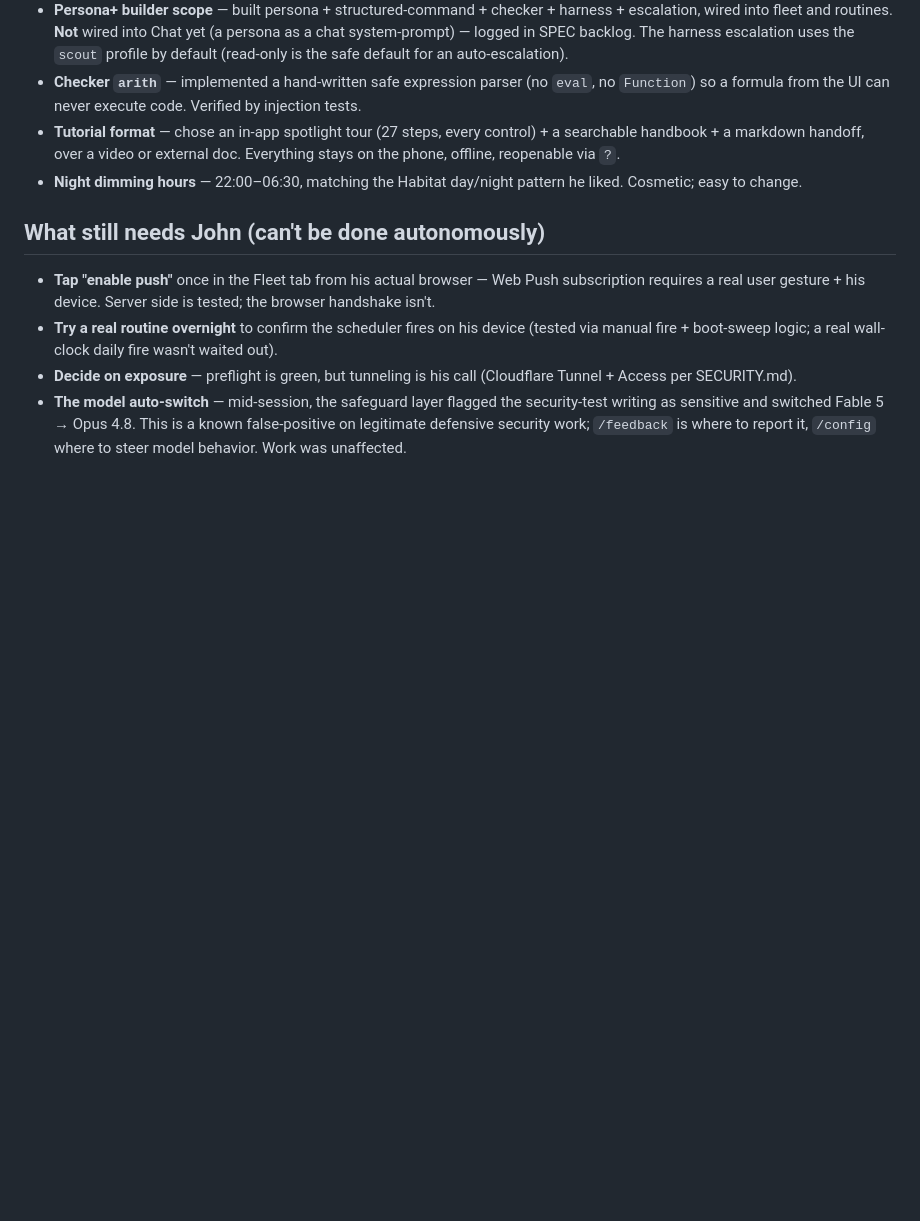
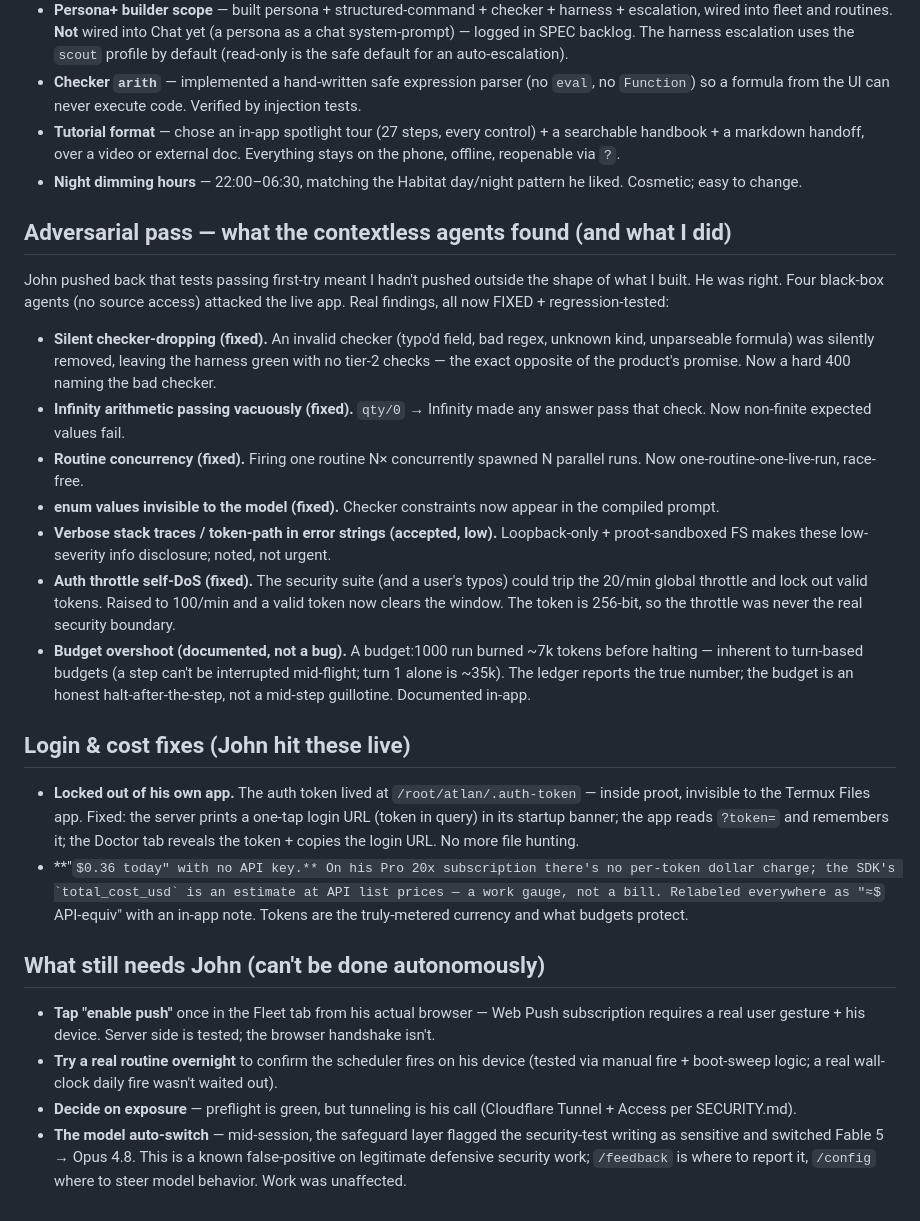
Before and after one commit to Atlansdaddy/atlan, a Markdown page: docs/DECISIONS.md, the part around the change. Drawn GitHub-style; some formulas as TeX source; blank space fills up the shorter version.

```diff
--- a/docs/DECISIONS.md
+++ b/docs/DECISIONS.md
@@ -16,6 +16,20 @@ He named: e2e, unit, function, ui/ux, connection, db, security, edge, adversaria
 - **Tutorial format** — chose an in-app spotlight tour (27 steps, every control) + a searchable handbook + a markdown handoff, over a video or external doc. Everything stays on the phone, offline, reopenable via `?`.
 - **Night dimming hours** — 22:00–06:30, matching the Habitat day/night pattern he liked. Cosmetic; easy to change.
 
+## Adversarial pass — what the contextless agents found (and what I did)
+John pushed back that tests passing first-try meant I hadn't pushed outside the shape of what I built. He was right. Four black-box agents (no source access) attacked the live app. Real findings, all now FIXED + regression-tested:
+- **Silent checker-dropping (fixed).** An invalid checker (typo'd field, bad regex, unknown kind, unparseable formula) was silently removed, leaving the harness green with no tier-2 checks — the exact opposite of the product's promise. Now a hard 400 naming the bad checker.
+- **Infinity arithmetic passing vacuously (fixed).** `qty/0` → Infinity made any answer pass that check. Now non-finite expected values fail.
+- **Routine concurrency (fixed).** Firing one routine N× concurrently spawned N parallel runs. Now one-routine-one-live-run, race-free.
+- **enum values invisible to the model (fixed).** Checker constraints now appear in the compiled prompt.
+- **Verbose stack traces / token-path in error strings (accepted, low).** Loopback-only + proot-sandboxed FS makes these low-severity info disclosure; noted, not urgent.
+- **Auth throttle self-DoS (fixed).** The security suite (and a user's typos) could trip the 20/min global throttle and lock out valid tokens. Raised to 100/min and a valid token now clears the window. The token is 256-bit, so the throttle was never the real security boundary.
+- **Budget overshoot (documented, not a bug).** A budget:1000 run burned ~7k tokens before halting — inherent to turn-based budgets (a step can't be interrupted mid-flight; turn 1 alone is ~35k). The ledger reports the true number; the budget is an honest halt-after-the-step, not a mid-step guillotine. Documented in-app.
+
+## Login & cost fixes (John hit these live)
+- **Locked out of his own app.** The auth token lived at `/root/atlan/.auth-token` — inside proot, invisible to the Termux Files app. Fixed: the server prints a one-tap login URL (token in query) in its startup banner; the app reads `?token=` and remembers it; the Doctor tab reveals the token + copies the login URL. No more file hunting.
+- **"$0.36 today" with no API key.** On his Pro 20x subscription there's no per-token dollar charge; the SDK's `total_cost_usd` is an estimate at API list prices — a work gauge, not a bill. Relabeled everywhere as "≈$ API-equiv" with an in-app note. Tokens are the truly-metered currency and what budgets protect.
+
 ## What still needs John (can't be done autonomously)
 - **Tap "enable push"** once in the Fleet tab from his actual browser — Web Push subscription requires a real user gesture + his device. Server side is tested; the browser handshake isn't.
 - **Try a real routine overnight** to confirm the scheduler fires on his device (tested via manual fire + boot-sweep logic; a real wall-clock daily fire wasn't waited out).
```
Also changed, not shown: docs/MORNING-REPORT.md (added, +38 -0 lines).
